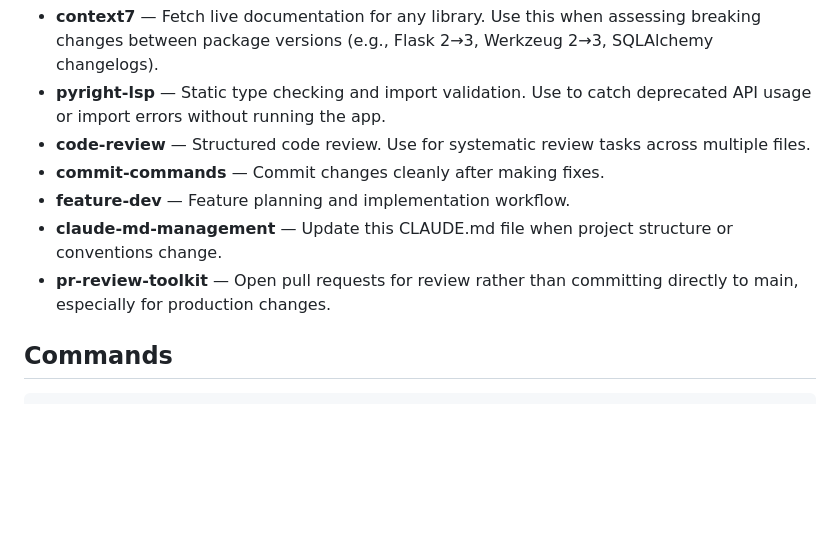
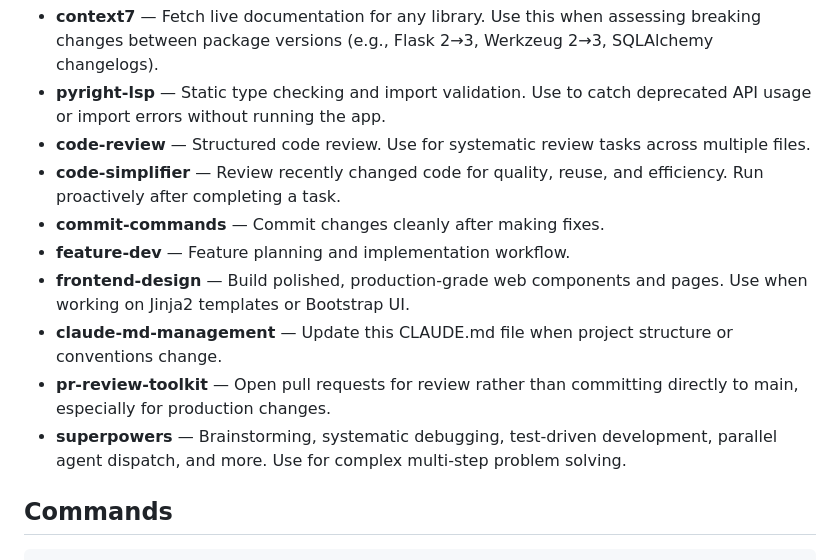
Before and after one commit to BradHagstrom16/Golf_Pick_Em, a Markdown page: CLAUDE.md, the part around the change. GitHub-like rendering; blank space fills up the shorter version.

Commit message:
docs: add missing plugins to CLAUDE.md Available Tools section
Document code-simplifier, frontend-design, and superpowers plugins
that were installed but not listed.

Co-Authored-By: Claude Sonnet 4.6 <noreply@anthropic.com>

```diff
--- a/CLAUDE.md
+++ b/CLAUDE.md
@@ -13,10 +13,13 @@ The following Claude Code plugins are enabled. Use them proactively rather than
 - **context7** — Fetch live documentation for any library. Use this when assessing breaking changes between package versions (e.g., Flask 2→3, Werkzeug 2→3, SQLAlchemy changelogs).
 - **pyright-lsp** — Static type checking and import validation. Use to catch deprecated API usage or import errors without running the app.
 - **code-review** — Structured code review. Use for systematic review tasks across multiple files.
+- **code-simplifier** — Review recently changed code for quality, reuse, and efficiency. Run proactively after completing a task.
 - **commit-commands** — Commit changes cleanly after making fixes.
 - **feature-dev** — Feature planning and implementation workflow.
+- **frontend-design** — Build polished, production-grade web components and pages. Use when working on Jinja2 templates or Bootstrap UI.
 - **claude-md-management** — Update this CLAUDE.md file when project structure or conventions change.
 - **pr-review-toolkit** — Open pull requests for review rather than committing directly to main, especially for production changes.
+- **superpowers** — Brainstorming, systematic debugging, test-driven development, parallel agent dispatch, and more. Use for complex multi-step problem solving.
 
 ## Commands
 
```
